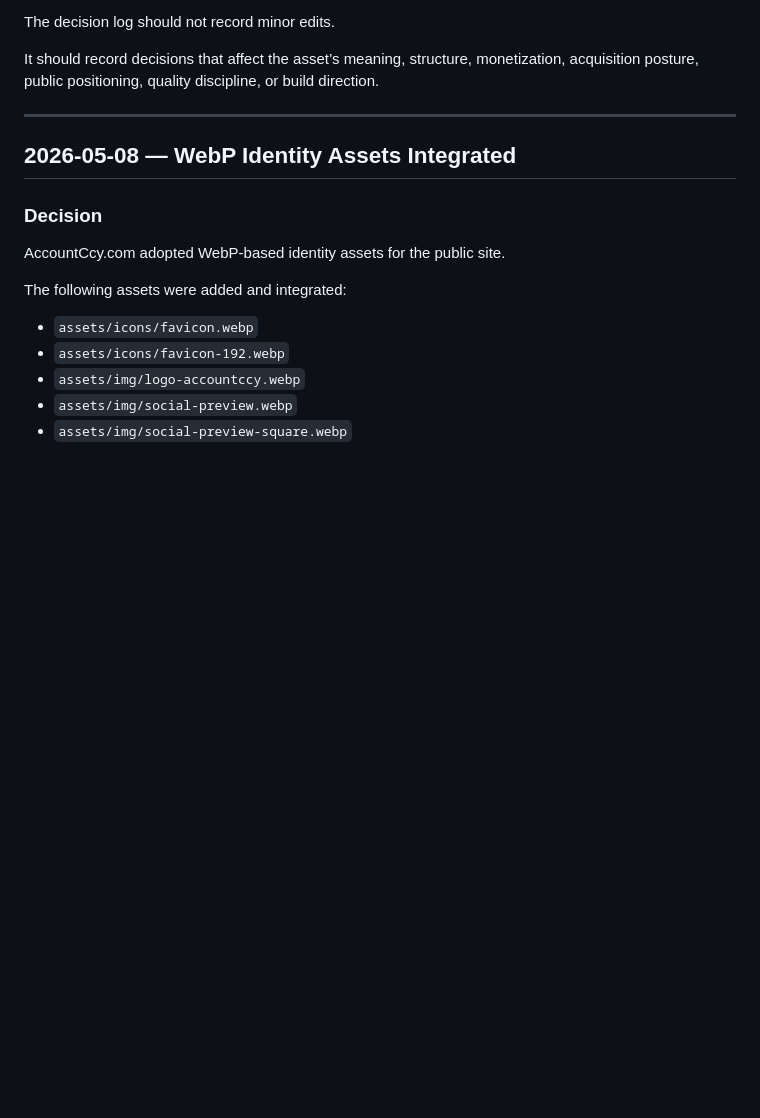
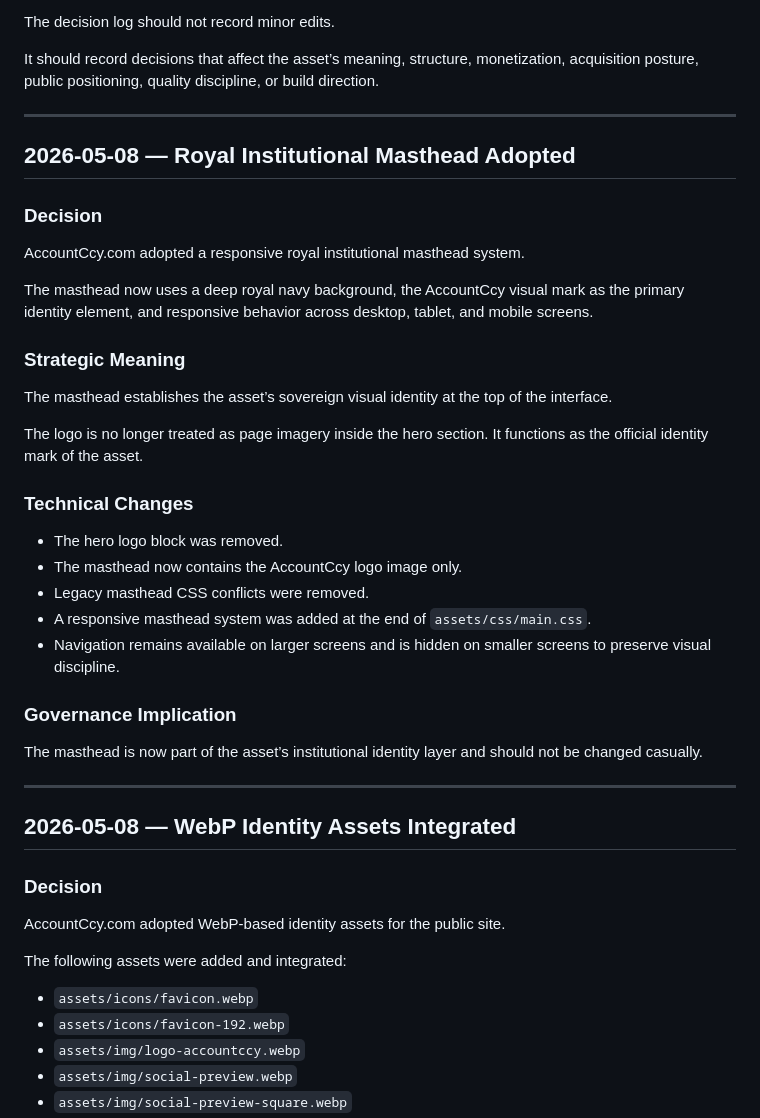
Before and after one commit to Sohadot/AccountCcy, a Markdown page: DECISION_LOG.md, the part around the change. Rendered like a GitHub page; blank space fills up the shorter version.

Commit message:
Document royal institutional masthead adoption
Co-authored-by: Cursor <cursoragent@cursor.com>

```diff
--- a/DECISION_LOG.md
+++ b/DECISION_LOG.md
@@ -27,6 +27,34 @@ Each entry should include:
 The decision log should not record minor edits.
 
 It should record decisions that affect the asset’s meaning, structure, monetization, acquisition posture, public positioning, quality discipline, or build direction.
+
+---
+
+## 2026-05-08 — Royal Institutional Masthead Adopted
+
+### Decision
+
+AccountCcy.com adopted a responsive royal institutional masthead system.
+
+The masthead now uses a deep royal navy background, the AccountCcy visual mark as the primary identity element, and responsive behavior across desktop, tablet, and mobile screens.
+
+### Strategic Meaning
+
+The masthead establishes the asset’s sovereign visual identity at the top of the interface.
+
+The logo is no longer treated as page imagery inside the hero section. It functions as the official identity mark of the asset.
+
+### Technical Changes
+
+- The hero logo block was removed.
+- The masthead now contains the AccountCcy logo image only.
+- Legacy masthead CSS conflicts were removed.
+- A responsive masthead system was added at the end of `assets/css/main.css`.
+- Navigation remains available on larger screens and is hidden on smaller screens to preserve visual discipline.
+
+### Governance Implication
+
+The masthead is now part of the asset’s institutional identity layer and should not be changed casually.
 
 ---
 
```
